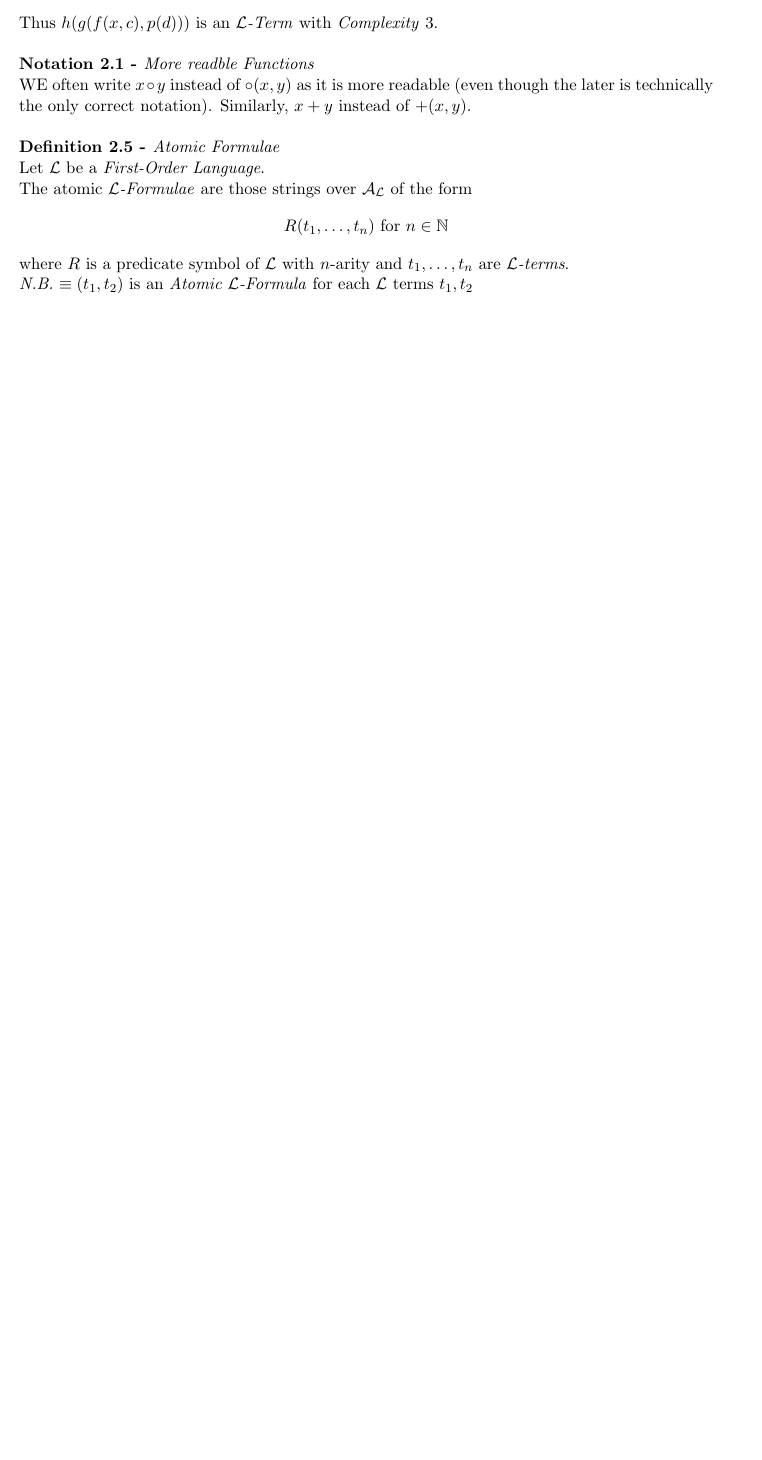
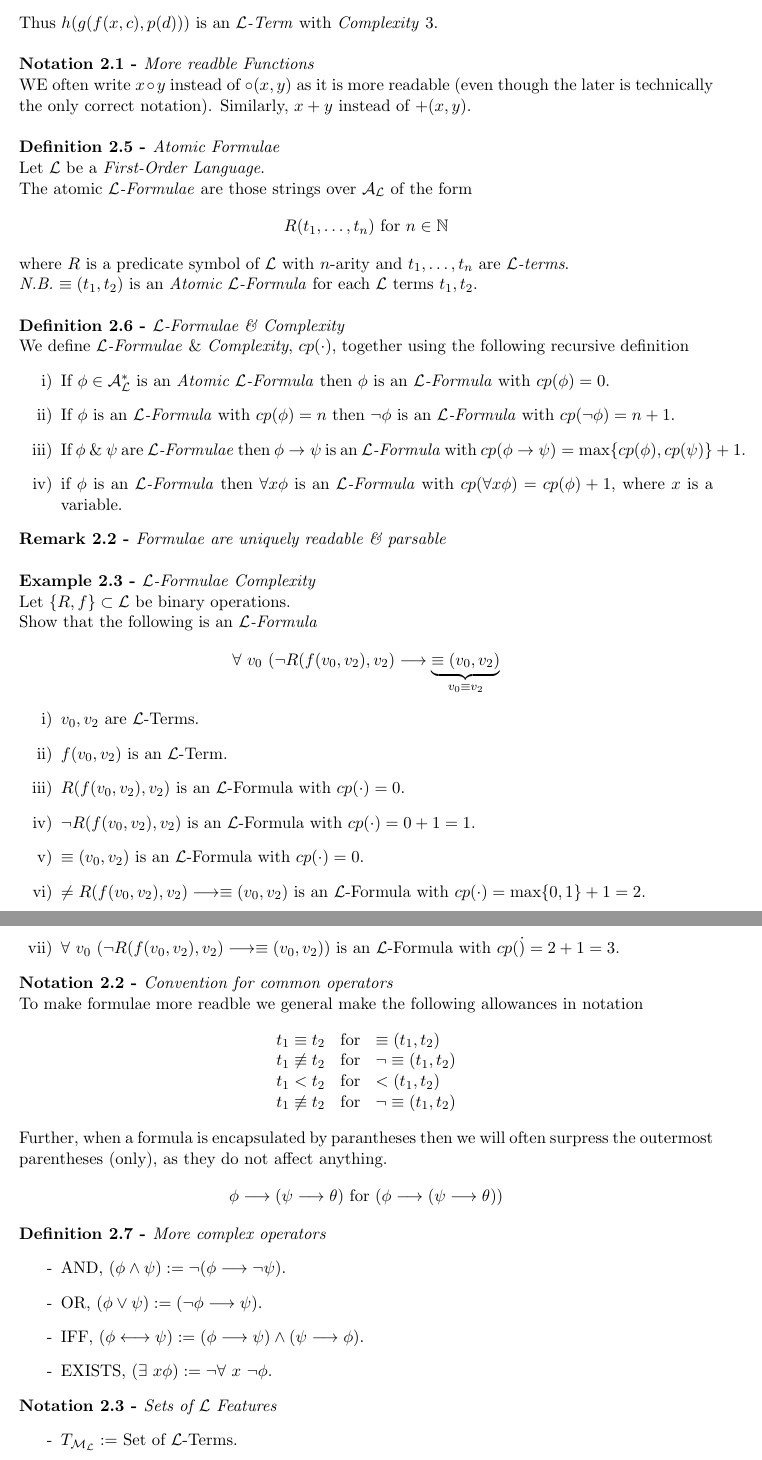
Before and after one commit to dajhutchinson/Logic, a LaTeX document (Notes/src/NotesLOG.tex): part of page 5 of 5 before the commit and two parts of pages 5 and 6 of 7 after it, the two joined at a grey line, cut so that both start at the same text, the shorter picture padded with empty space. Compiled offline with pdfLaTeX.

Commit message:
Lecture 3

```diff
--- a/Notes/src/NotesLOG.tex
+++ b/Notes/src/NotesLOG.tex
@@ -258,4 +258,53 @@ Let $\lang$ be a \textit{First-Order Language}.\\
 The atomic $\lang$\textit{-Formulae} are those strings over $\mathcal{A_L}$ of the form
 $$R(t_1,\dots,t_n)\text{ for }n\in\nats$$
 where $R$ is a predicate symbol of $\lang$ with $n$-arity and $t_1,\dots,t_n$ are $\lang$\textit{-terms}.\\
-\nb $\equiv(t_1,t_2)$ is an \textit{Atomic $\lang$-Formula} for each $\lang$ terms $t_1,t_2$
+\nb $\equiv(t_1,t_2)$ is an \textit{Atomic $\lang$-Formula} for each $\lang$ terms $t_1,t_2$.\\
+
+\definition{$\mathcal{L}$-Formulae \& Complexity}
+We define \textit{$\mathcal{L}$-Formulae} \& \textit{Complexity}, $cp(\cdot)$, together using the following recursive definition
+\begin{enumerate}
+	\item If $\phi\in\mathcal{A}^*_\mathcal{L}$ is an \textit{Atomic $\mathcal{L}$-Formula} then $\phi$ is an \textit{$\mathcal{L}$-Formula} with $cp(\phi)=0$.
+	\item If $\phi$ is an \textit{$\mathcal{L}$-Formula} with $cp(\phi)=n$ then $\neg\phi$ is an \textit{$\mathcal{L}$-Formula} with $cp(\neg\phi)=n+1$.
+	\item If $\phi\ \&\ \psi$ are \textit{$\mathcal{L}$-Formulae} then $\phi\to\psi$ is an \textit{$\mathcal{L}$-Formula} with ${cp(\phi\to\psi)=\max\{cp(\phi),cp(\psi)\}+1}$.
+	\item if $\phi$ is an \textit{$\mathcal{L}$-Formula} then $\forall x\phi$ is an \textit{$\mathcal{L}$-Formula} with $cp(\forall x\phi)=cp(\phi)+1$, where $x$ is a variable.
+\end{enumerate}
+
+\remark{Formulae are uniquely readable \& parsable}
+
+\example{\textit{$\mathcal{L}$-Formulae} Complexity}
+Let $\{R,f\}\subset\mathcal{L}$ be binary operations.\\
+Show that the following is an \textit{$\mathcal{L}$-Formula}
+$$\forall\ v_0\ (\neg R(f(v_0,v_2),v_2)\longrightarrow\underbrace{\equiv(v_0,v_2)}_{v_0\equiv v_2}$$
+\begin{enumerate}
+	\item $v_0,v_2$ are $\mathcal{L}$-Terms.
+	\item $f(v_0,v_2)$ is an $\mathcal{L}$-Term.
+	\item $R(f(v_0,v_2),v_2)$ is an $\mathcal{L}$-Formula with $cp(\cdot)=0$.
+	\item $\neg R(f(v_0,v_2),v_2)$ is an $\mathcal{L}$-Formula with $cp(\cdot)=0+1=1$.
+	\item $\equiv(v_0,v_2)$ is an $\mathcal{L}$-Formula with $cp(\cdot)=0$.
+	\item $\neq R(f(v_0,v_2),v_2)\longrightarrow\equiv(v_0,v_2)$ is an $\mathcal{L}$-Formula with $cp(\cdot)=\max\{0,1\}+1=2$.
+	\item $\forall\ v_0\ (\neg R(f(v_0,v_2),v_2)\longrightarrow\equiv(v_0,v_2))$ is an $\mathcal{L}$-Formula with $cp(\dot)=2+1=3$.
+\end{enumerate}
+
+\notation{Convention for common operators}
+To make formulae more readble we general make the following allowances in notation
+\[\begin{array}{rcl}
+t_1\equiv t_2&\text{for}&\equiv(t_1,t_2)\\
+t_1\not\equiv t_2&\text{for}&\neg\equiv(t_1,t_2)\\
+t_1< t_2&\text{for}&<(t_1,t_2)\\
+t_1\not\equiv t_2&\text{for}&\neg\equiv(t_1,t_2)
+\end{array}\]
+Further, when a formula is encapsulated by parantheses then we will often surpress the outermost parentheses (only), as they do not affect anything.
+$$\phi\longrightarrow(\psi\longrightarrow\theta)\text{ for }(\phi\longrightarrow(\psi\longrightarrow\theta))$$
+
+\definitionn{More complex operators}
+\begin{itemize}
+	\item[-] AND, $(\phi\wedge\psi):=\neg(\phi\longrightarrow\neg\psi)$.
+	\item[-] OR, $(\phi\vee\psi):=(\neg\phi\longrightarrow\psi)$.
+	\item[-] IFF, $(\phi\longleftrightarrow\psi):=(\phi\longrightarrow\psi)\wedge(\psi\longrightarrow\phi)$.
+	\item[-] EXISTS, $(\exists\ x\phi):=\neg\forall\ x\ \neg\phi$.
+\end{itemize}
+
+\notationn{Sets of $\mathcal{L}$ Features}
+\begin{itemize}
+	\item[-] $T_\mathcal{M_L}:=$ Set of $\mathcal{L}$-Terms.
+	\item[-] $F_\mathcal{M_L}:=$ Set of $\mathcal{L}$-Formulae.
@@ -262,2 +342,6 @@ where $R$ is a predicate symbol of $\lang$ with $n$-arity and $t_1,\dots,t_n$ ar
+	\item If $\phi,\psi\in F_\mathcal{M_L}$ have $P$ then $\neg\phi,(\phi\to\psi)\ \&\ \forall\ x\phi$ have $P$ to.
+\end{enumerate}
+Then every $\mathcal{L}$-Formulae has property $P$.\\
+
 
 \end{document}
```
Also changed, not shown: Notes/NotesLOG.pdf, Notes/src/NotesLOG.tex (51 more changed lines).
